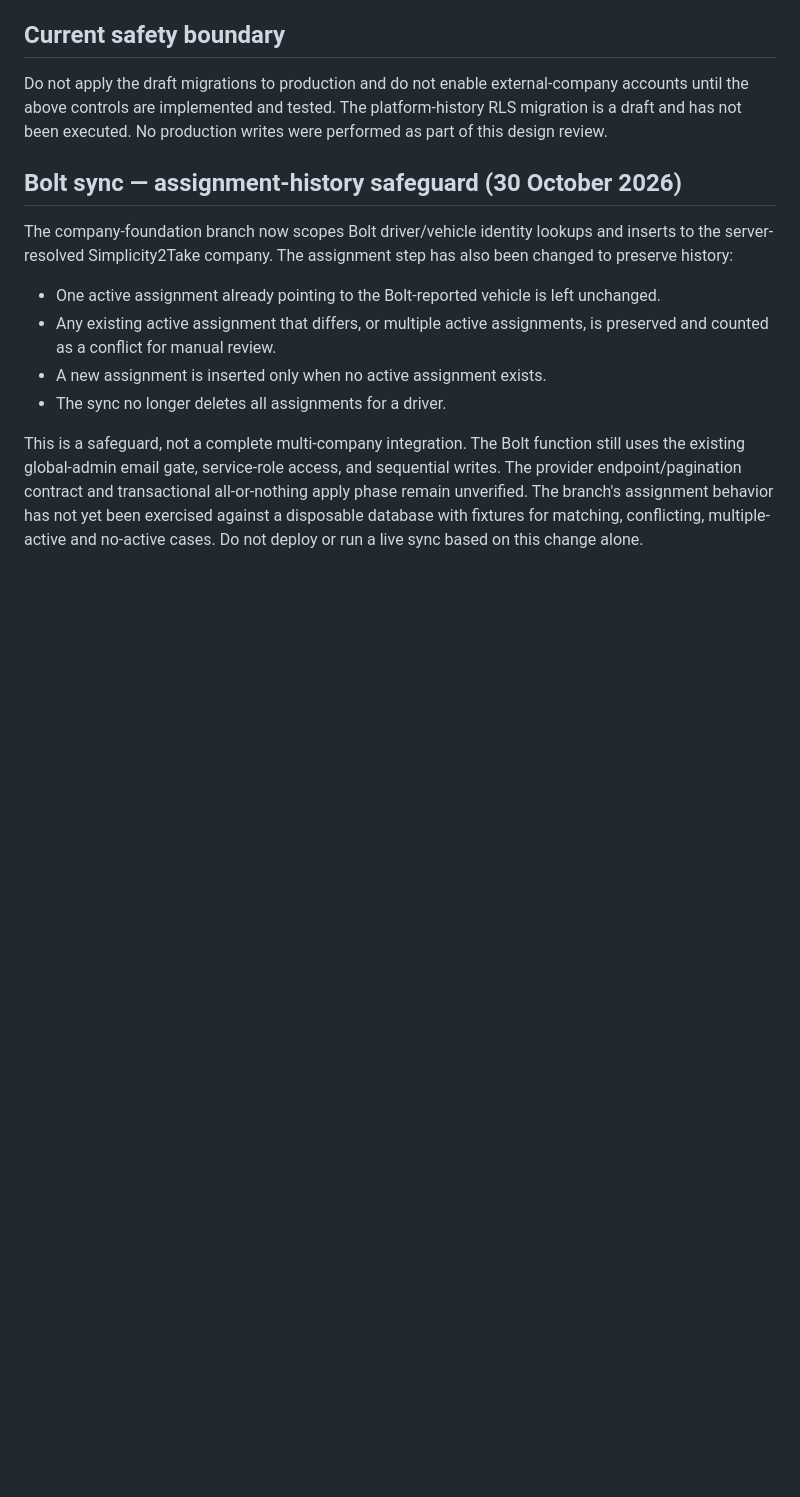
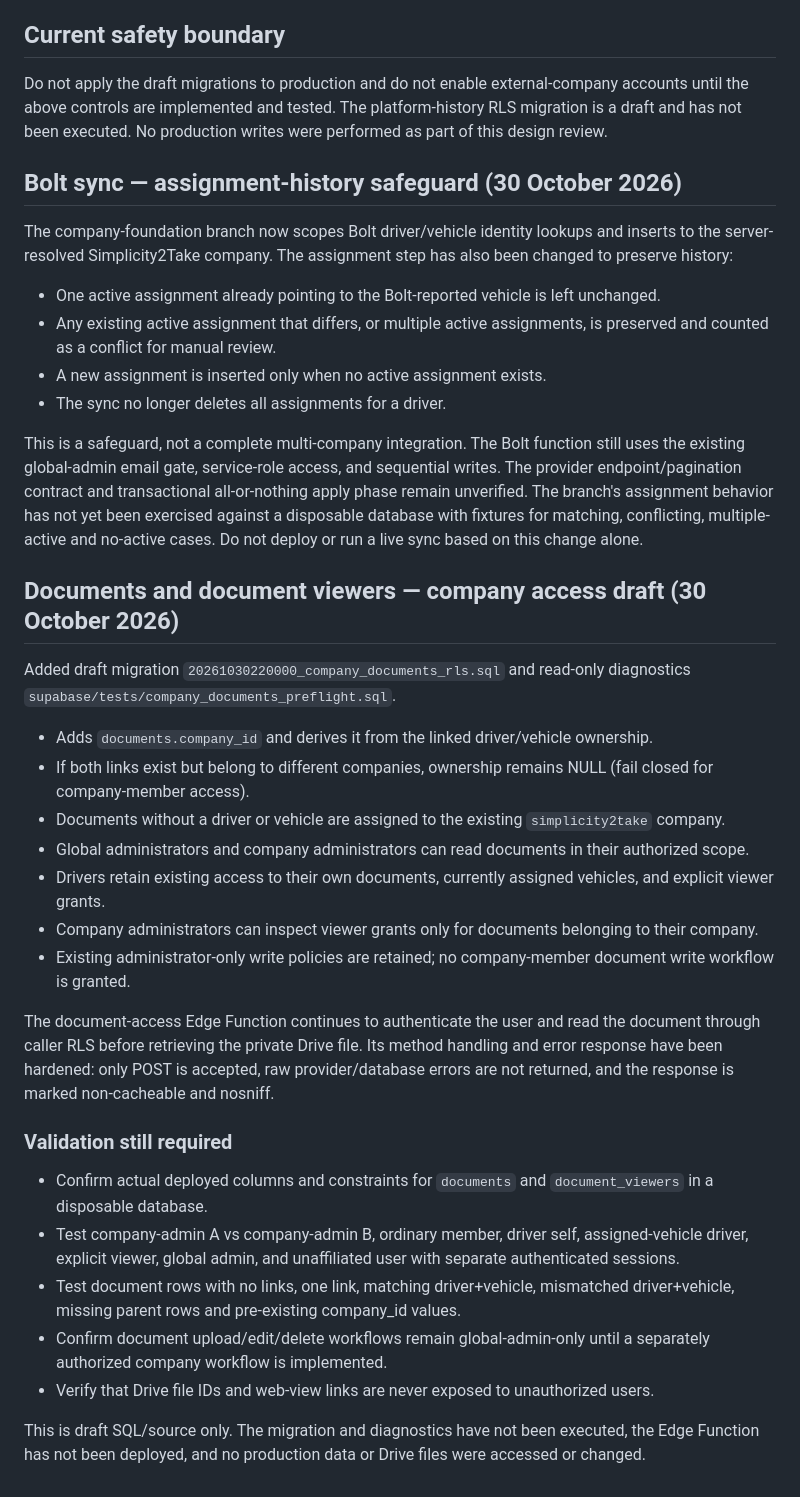
Before and after one commit to simplicity2take-ui/simplicity2take-fleet, a Markdown page: docs/multi-company-access-design.md, the part around the change. Drawn GitHub-style; blank space fills up the shorter version.

Commit message:
Document company-scoped document access and validation gates

```diff
--- a/docs/multi-company-access-design.md
+++ b/docs/multi-company-access-design.md
@@ -69,3 +69,27 @@ The company-foundation branch now scopes Bolt driver/vehicle identity lookups an
 - The sync no longer deletes all assignments for a driver.
 
 This is a safeguard, not a complete multi-company integration. The Bolt function still uses the existing global-admin email gate, service-role access, and sequential writes. The provider endpoint/pagination contract and transactional all-or-nothing apply phase remain unverified. The branch's assignment behavior has not yet been exercised against a disposable database with fixtures for matching, conflicting, multiple-active and no-active cases. Do not deploy or run a live sync based on this change alone.
+
+## Documents and document viewers — company access draft (30 October 2026)
+
+Added draft migration `20261030220000_company_documents_rls.sql` and read-only diagnostics `supabase/tests/company_documents_preflight.sql`.
+
+- Adds `documents.company_id` and derives it from the linked driver/vehicle ownership.
+- If both links exist but belong to different companies, ownership remains NULL (fail closed for company-member access).
+- Documents without a driver or vehicle are assigned to the existing `simplicity2take` company.
+- Global administrators and company administrators can read documents in their authorized scope.
+- Drivers retain existing access to their own documents, currently assigned vehicles, and explicit viewer grants.
+- Company administrators can inspect viewer grants only for documents belonging to their company.
+- Existing administrator-only write policies are retained; no company-member document write workflow is granted.
+
+The document-access Edge Function continues to authenticate the user and read the document through caller RLS before retrieving the private Drive file. Its method handling and error response have been hardened: only POST is accepted, raw provider/database errors are not returned, and the response is marked non-cacheable and nosniff.
+
+### Validation still required
+
+- Confirm actual deployed columns and constraints for `documents` and `document_viewers` in a disposable database.
+- Test company-admin A vs company-admin B, ordinary member, driver self, assigned-vehicle driver, explicit viewer, global admin, and unaffiliated user with separate authenticated sessions.
+- Test document rows with no links, one link, matching driver+vehicle, mismatched driver+vehicle, missing parent rows and pre-existing company_id values.
+- Confirm document upload/edit/delete workflows remain global-admin-only until a separately authorized company workflow is implemented.
+- Verify that Drive file IDs and web-view links are never exposed to unauthorized users.
+
+This is draft SQL/source only. The migration and diagnostics have not been executed, the Edge Function has not been deployed, and no production data or Drive files were accessed or changed.
```
